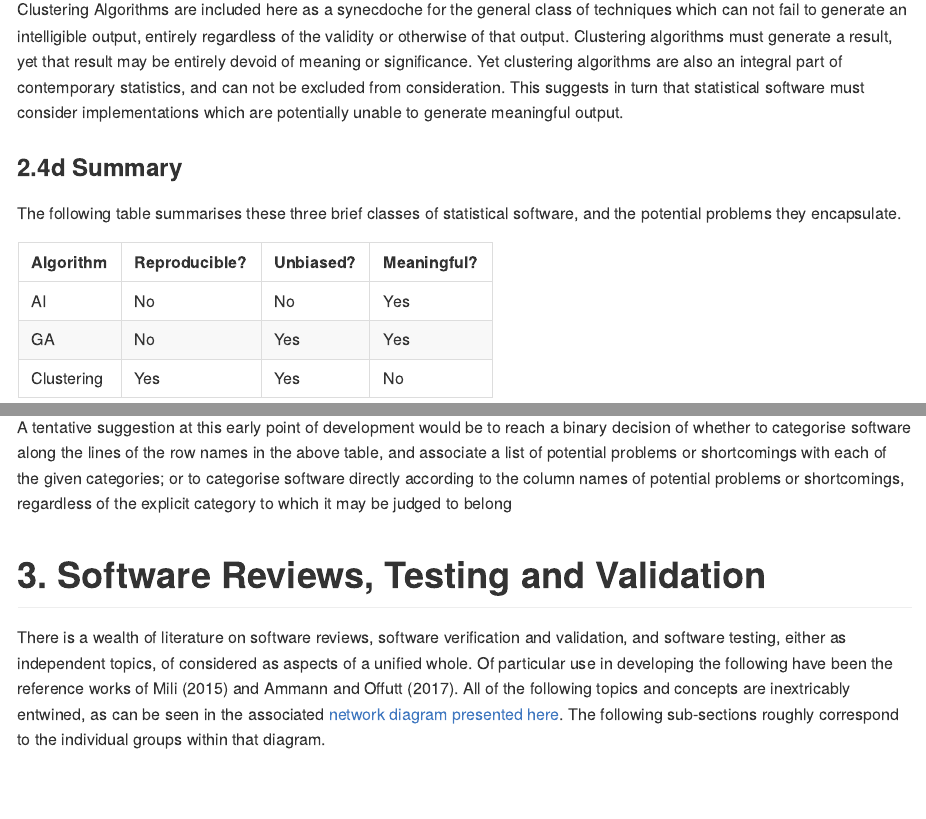
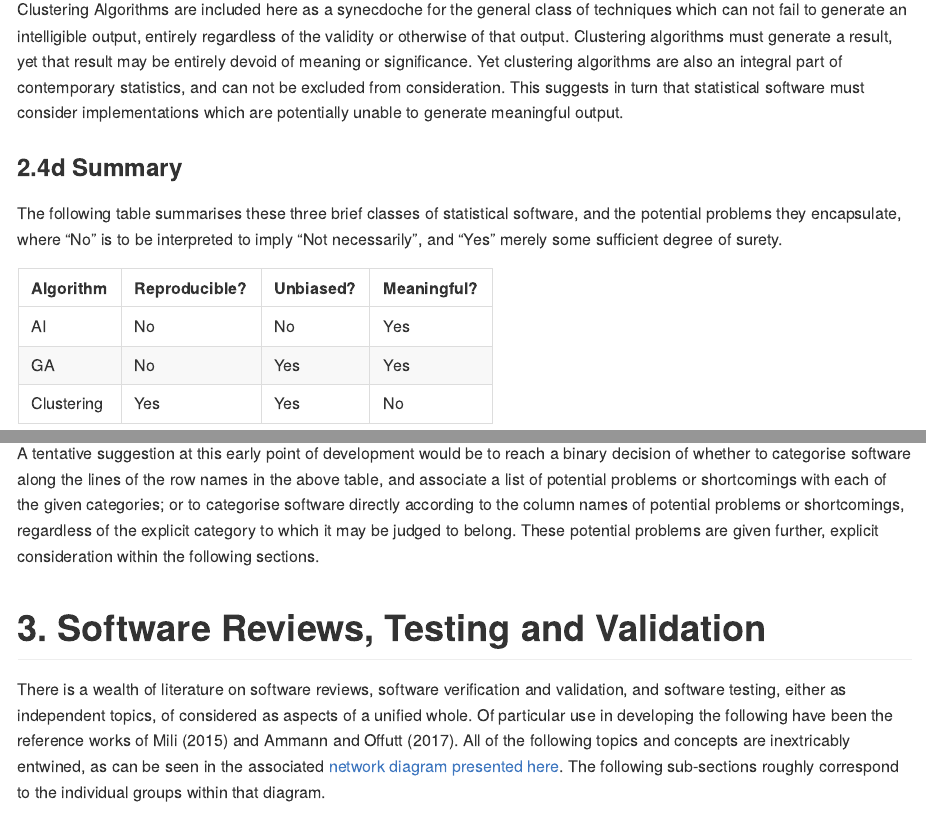
Before and after one commit to ropenscilabs/statistical-software, an R Markdown document (README.Rmd): the page in a window 1100 px wide, from 3580 px down, and a second part further down, joined at a grey line. The pictures show the output file README.md that the author committed with the source, drawn offline in the style of GitHub.

Commit message:
:wrench:definitional difficulties text

```diff
--- a/README.Rmd
+++ b/README.Rmd
@@ -224,7 +224,9 @@ are potentially unable to generate meaningful output.
 ### 2.4d Summary
 
 The following table summarises these three brief classes of statistical
-software, and the potential problems they encapsulate.
+software, and the potential problems they encapsulate, where "No" is to be
+interpreted to imply "Not necessarily", and "Yes" merely some sufficient degree
+of surety.
 
 Algorithm | Reproducible? | Unbiased? | Meaningful?
 --- | --- | --- | ---
@@ -262,7 +264,9 @@ a binary decision of whether to categorise software along the lines of the row
 names in the above table, and associate a list of potential problems or
 shortcomings with each of the given categories; or to categorise software
 directly according to the column names of potential problems or shortcomings,
-regardless of the explicit category to which it may be judged to belong
+regardless of the explicit category to which it may be judged to belong. These
+potential problems are given further, explicit consideration within the
+following sections.
 
 
 # 3. Software Reviews, Testing and Validation
```
Also changed, not shown: README.md.
